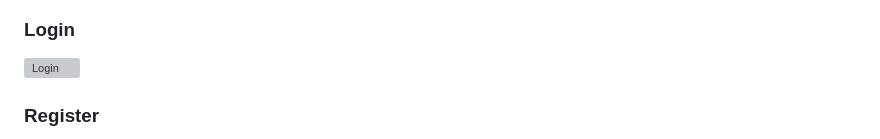
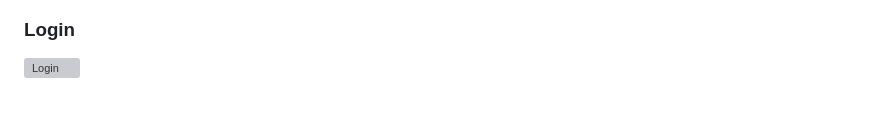
Before and after one commit to shreshta312/eco-fashion-retailer, a Markdown page: README.md, the part around one of its changes. Rendered like a GitHub page; blank space fills up the shorter version; grey boxes are pictures that could not be loaded.

Commit message:
Remove missing register screenshot from README

```diff
--- a/README.md
+++ b/README.md
@@ -134,5 +134,4 @@ eco-fashion-retailer/
 
 ![Login](screenshots/login.png)
 
-### Register
 
```
Also changed, not shown: other parts of README.md (+0 -1 lines).
